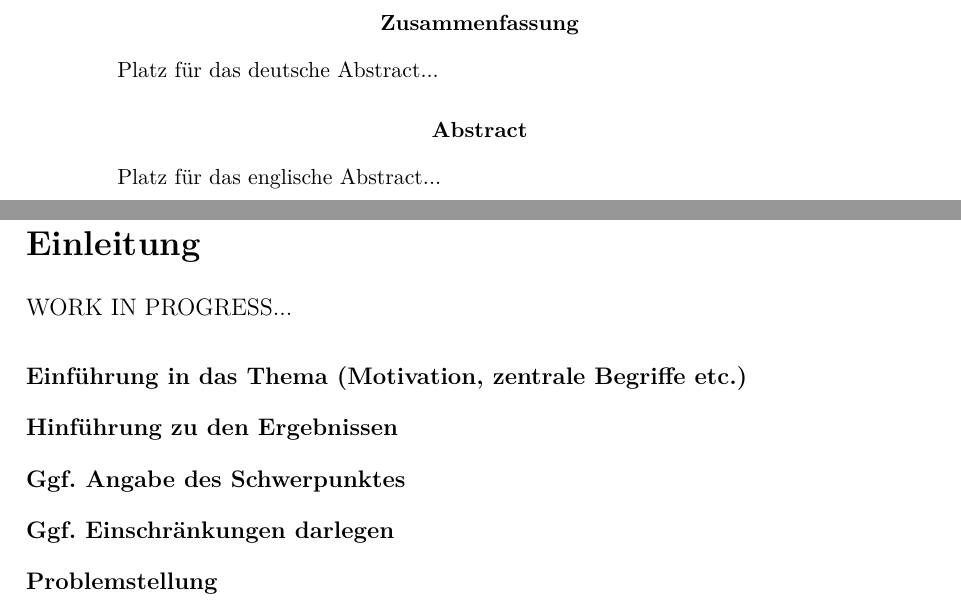
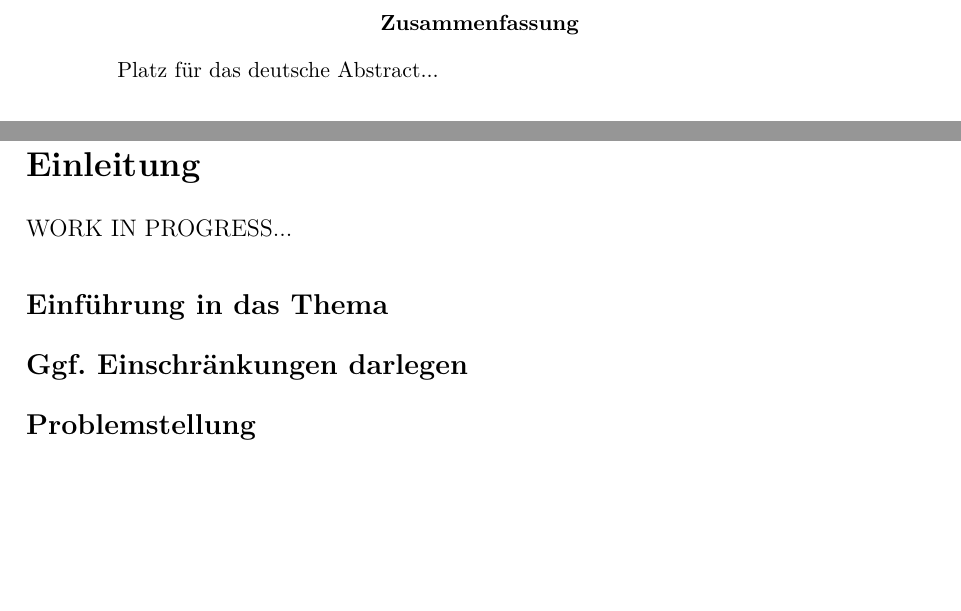
Before and after one commit to riggedCoinflip/lol-friendfinder, a LaTeX paper (docs/Projektbericht/Projektbericht.tex, which reads docs/Projektbericht/chapters/Einleitung.tex): two parts of pages 2 and 10 of 61 before the commit and two parts of pages 2 and 10 of 60 after it, joined at a grey line, cut so that both start at the same text, the shorter picture padded with empty space. Compiled offline with pdfLaTeX.

```diff
--- a/docs/Projektbericht/Projektbericht.tex
+++ b/docs/Projektbericht/Projektbericht.tex
@@ -196,16 +196,15 @@
 \end{titlepage}
 
 \newpage
-
 % Abstract (ACHTUNG: Abweichung zur Reihenfolge im Merkblatt!)
 \begin{abstract}
   Platz für das deutsche Abstract...
 \end{abstract}
 
-\renewcommand{\abstractname}{Abstract}
-\begin{abstract}
-  Platz für das englische Abstract...
-\end{abstract}
+%\renewcommand{\abstractname}{Abstract}
+%\begin{abstract}
+%  Platz für das englische Abstract...
+%\end{abstract}
 %<MERKKASTEN> (für die eigene Verwendung bitte entfernen
 %\vspace{1cm}
 %\begin{tcolorbox}[title={Das Abstract}]
--- a/docs/Projektbericht/chapters/Einleitung.tex
+++ b/docs/Projektbericht/chapters/Einleitung.tex
@@ -1,13 +1,13 @@
 WORK IN PROGRESS...
 
-\subsubsection*{Einführung in das Thema (Motivation, zentrale Begriffe etc.)}
-\addcontentsline{toc}{section}{Einführung in das Thema}
-\subsubsection*{Hinführung zu den Ergebnissen}
-\addcontentsline{toc}{section}{Hinführung zu den Ergebnissen}
-\subsubsection*{Ggf. Angabe des Schwerpunktes}
-\addcontentsline{toc}{section}{Angabe des Schwerpunktes}
-\subsubsection*{Ggf. Einschränkungen darlegen}
-\addcontentsline{toc}{section}{Einschränkungen darlegen}
-\subsubsection*{Problemstellung}
-\addcontentsline{toc}{section}{Problemstellung}
-\subsubsection*{Zielstellung der Arbeit}
+\subsection*{Einführung in das Thema }%(Motivation, zentrale Begriffe etc.)}
+\addcontentsline{toc}{subsection}{Einführung in das Thema}
+%\subsection*{Hinführung zu den Ergebnissen}
+%\addcontentsline{toc}{subsection}{Hinführung zu den Ergebnissen}
+%\subsection*{Ggf. Angabe des Schwerpunktes}
+%\addcontentsline{toc}{subsection}{Angabe des Schwerpunktes}
+\subsection*{Ggf. Einschränkungen darlegen}
+%\addcontentsline{toc}{subsection}{Einschränkungen darlegen}
+\subsection*{Problemstellung}
+\addcontentsline{toc}{subsection}{Problemstellung}
+\subsection*{Zielstellung der Arbeit}
```
Also changed, not shown: docs/Projektbericht/Projektbericht.tex (13 more changed lines), docs/Projektbericht/chapters/Einleitung.tex (8 more changed lines).
